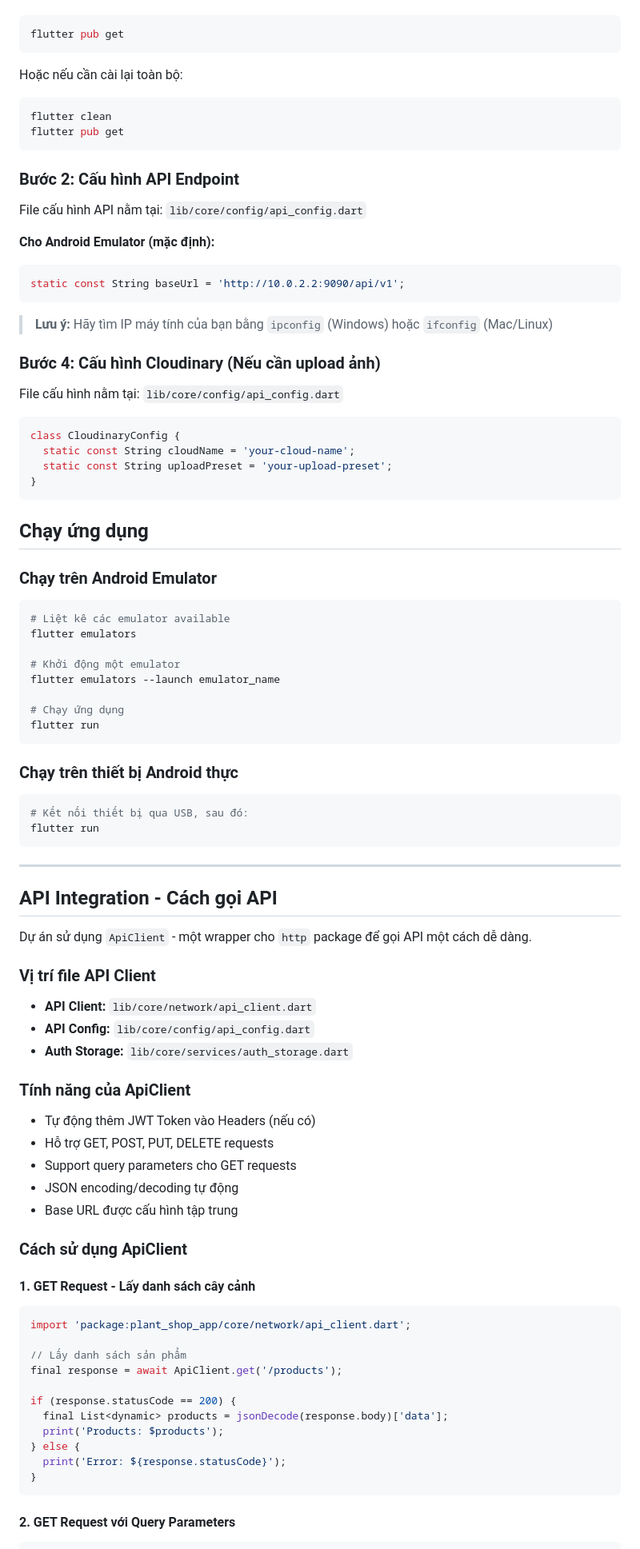
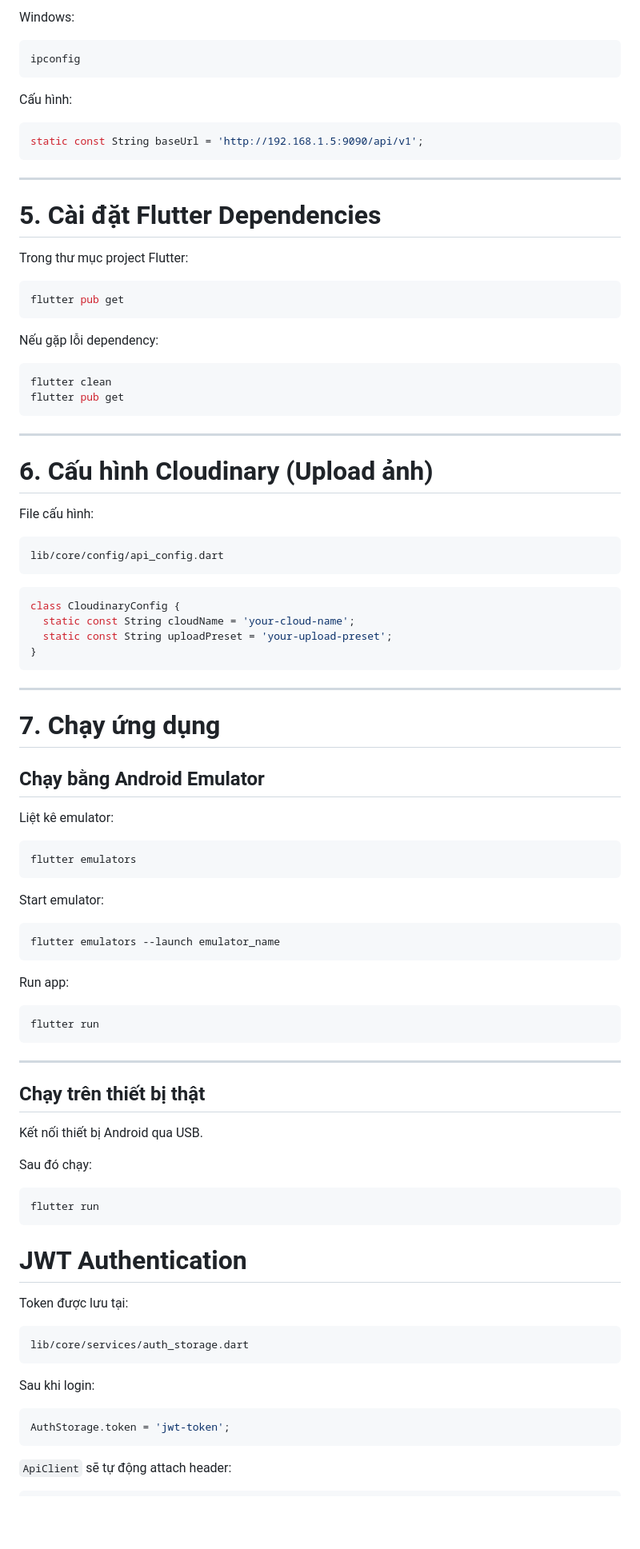
Before and after one commit to TranMinh0903/PRM393-plant-shop-app, a Markdown page: README.md, the part around one of its changes. Shown at 80% size. Rendered like a GitHub page; blank space fills up the shorter version.

````diff
--- a/README.md
+++ b/README.md
@@ -33,30 +88,41 @@ Chạy lệnh sau để tải tất cả dependencies của project:
+Windows:
+
+```bash
+ipconfig
+```
+
+Cấu hình:
+
+```dart
+static const String baseUrl = 'http://192.168.1.5:9090/api/v1';
+```
+
+---
+
+# 5. Cài đặt Flutter Dependencies
+
+Trong thư mục project Flutter:
 
 ```bash
 flutter pub get
 ```
 
-Hoặc nếu cần cài lại toàn bộ:
+Nếu gặp lỗi dependency:
 
 ```bash
 flutter clean
 flutter pub get
 ```
 
-### Bước 2: Cấu hình API Endpoint
+---
 
-File cấu hình API nằm tại: `lib/core/config/api_config.dart`
+# 6. Cấu hình Cloudinary (Upload ảnh)
 
-**Cho Android Emulator (mặc định):**
+File cấu hình:
 
-```dart
-static const String baseUrl = 'http://10.0.2.2:9090/api/v1';
 ```
-
-> **Lưu ý:** Hãy tìm IP máy tính của bạn bằng `ipconfig` (Windows) hoặc `ifconfig` (Mac/Linux)
-
-### Bước 4: Cấu hình Cloudinary (Nếu cần upload ảnh)
-
-File cấu hình nằm tại: `lib/core/config/api_config.dart`
+lib/core/config/api_config.dart
+```
 
 ```dart
 class CloudinaryConfig {
@@ -64,66 +130,57 @@ class CloudinaryConfig {
   static const String uploadPreset = 'your-upload-preset';
 }
 ```
-## Chạy ứng dụng
 
-### Chạy trên Android Emulator
+---
+
+# 7. Chạy ứng dụng
+
+## Chạy bằng Android Emulator
+
+Liệt kê emulator:
 
 ```bash
-# Liệt kê các emulator available
 flutter emulators
-
-# Khởi động một emulator
-flutter emulators --launch emulator_name
-
-# Chạy ứng dụng
-flutter run
 ```
 
-### Chạy trên thiết bị Android thực
+Start emulator:
 
 ```bash
-# Kết nối thiết bị qua USB, sau đó:
+flutter emulators --launch emulator_name
+```
+
+Run app:
+
+```bash
 flutter run
 ```
 
 ---
 
+## Chạy trên thiết bị thật
 
-## API Integration - Cách gọi API
+Kết nối thiết bị Android qua USB.
 
-Dự án sử dụng `ApiClient` - một wrapper cho `http` package để gọi API một cách dễ dàng.
+Sau đó chạy:
 
-### Vị trí file API Client
+```bash
+flutter run
+```
 
-- **API Client:** `lib/core/network/api_client.dart`
-- **API Config:** `lib/core/config/api_config.dart`
-- **Auth Storage:** `lib/core/services/auth_storage.dart`
 
-### Tính năng của ApiClient
+#  JWT Authentication
 
--  Tự động thêm JWT Token vào Headers (nếu có)
--  Hỗ trợ GET, POST, PUT, DELETE requests
--  Support query parameters cho GET requests
--  JSON encoding/decoding tự động
--  Base URL được cấu hình tập trung
+Token được lưu tại:
 
-### Cách sử dụng ApiClient
+```
+lib/core/services/auth_storage.dart
+```
 
-#### 1. **GET Request** - Lấy danh sách cây cảnh
+Sau khi login:
 
 ```dart
-import 'package:plant_shop_app/core/network/api_client.dart';
-
-// Lấy danh sách sản phẩm
-final response = await ApiClient.get('/products');
-
-if (response.statusCode == 200) {
-  final List<dynamic> products = jsonDecode(response.body)['data'];
-  print('Products: $products');
-} else {
-  print('Error: ${response.statusCode}');
-}
+AuthStorage.token = 'jwt-token';
 ```
 
-#### 2. **GET Request với Query Parameters**
+`ApiClient` sẽ tự động attach header:
 
````
Also changed, not shown: other parts of README.md (+114 -180 lines).
